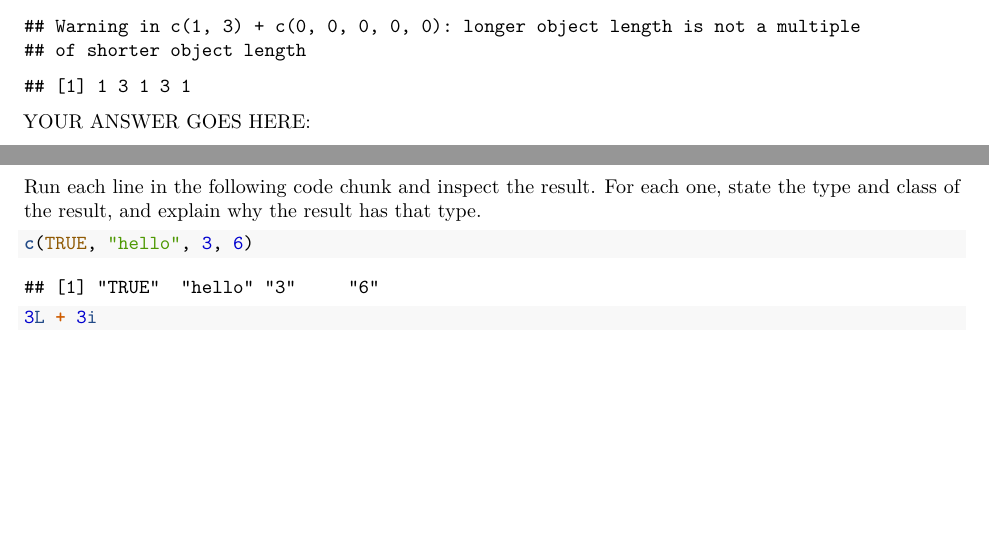
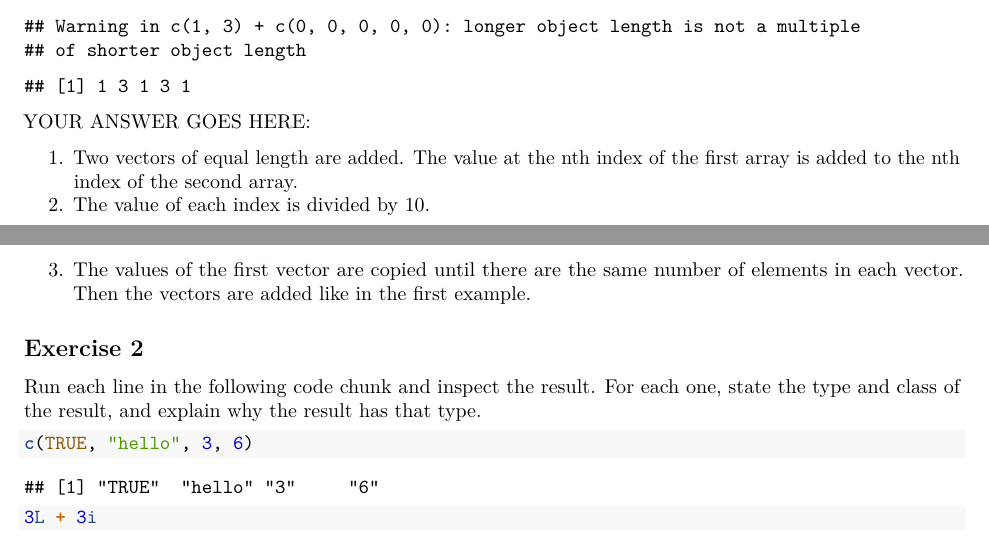
Before and after one commit to evilpegasus/STAT33B, an R Markdown document (Week 2/workbook01.Rmd): two parts of pages 1 and 2 of 4, joined at a grey line, cut so that both start at the same text, the shorter picture padded with empty space. Rendered offline with R 4.5, knitr and Pandoc, then LaTeX, with nearby package versions.

Commit message:
problem 1

```diff
--- a/Week 2/workbook01.Rmd
+++ b/Week 2/workbook01.Rmd
@@ -52,7 +52,9 @@ c(1, 3) + c(0, 0, 0, 0, 0)
 
 YOUR ANSWER GOES HERE:
 
-
+1. Two vectors of equal length are added. The value at the nth index of the first array is added to the nth index of the second array.
+2. The value of each index is divided by 10.
+3. The values of the first vector are copied until there are the same number of elements in each vector. Then the vectors are added like in the first example.
 
 ## Exercise 2
 
```
Also changed, not shown: Week 2/workbook01.pdf (added), Week 2/workbook01.tex (added), Week 2/workbook01.Rmd (4 more changed lines).
